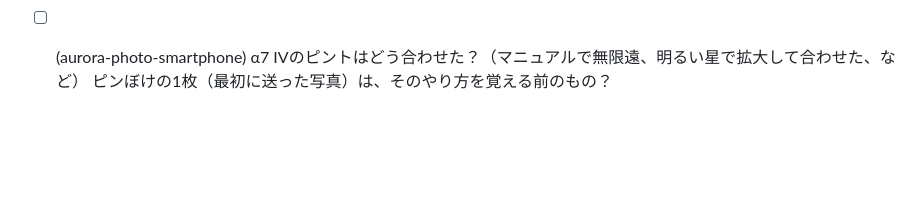
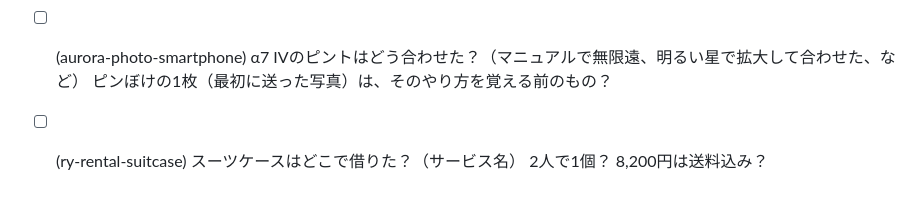
Before and after one commit to gaaasuu2013-prog/aurora, a Markdown page: data/questions.md, the part around one of its changes. Rendered like a GitHub page; blank space fills up the shorter version.

```diff
--- a/data/questions.md
+++ b/data/questions.md
@@ -44,3 +44,4 @@
 - [x] (aurora-photo-smartphone) レンティオのカメラは自宅に届いた？ 返却はどうした？（コンビニ・集荷など）
 - [ ] (helsinki-airport-lounge) 羽田（NODOKA）やヘルシンキ（Aspire・Plaza Premium）の写真はある？ ※2026-10-27：運営者がデータ取り込み中。次回の /trip-log で聞く
 - [ ] (aurora-photo-smartphone) α7 IVのピントはどう合わせた？（マニュアルで無限遠、明るい星で拡大して合わせた、など） ピンぼけの1枚（最初に送った写真）は、そのやり方を覚える前のもの？
+- [ ] (ry-rental-suitcase) スーツケースはどこで借りた？（サービス名） 2人で1個？ 8,200円は送料込み？
```
Also changed, not shown: other parts of data/questions.md (+1 -1 lines), content/notes/2026-10-suitcase-rental.md (added, +26 -0 lines).
